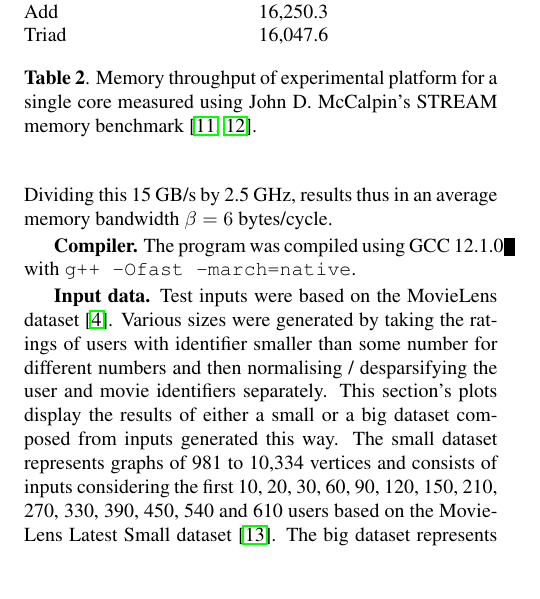
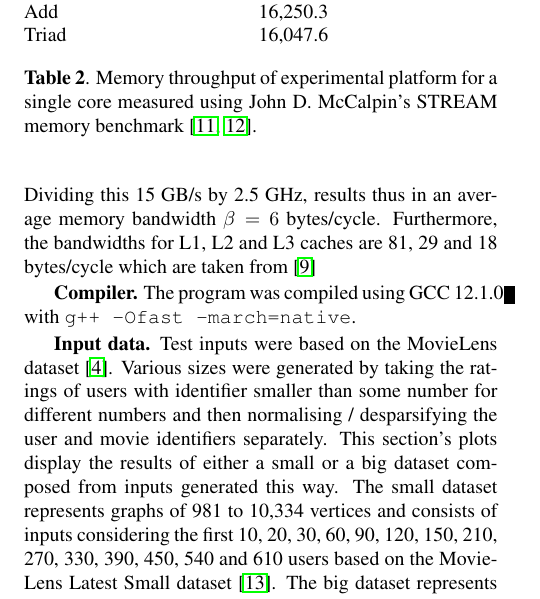
Before and after one commit to trinhhe/ASL, a LaTeX paper (report/report.tex): part of one column of page 5 of 11, cut so that both start at the same text, the shorter picture padded with empty space. Compiled offline with pdfLaTeX.

Commit message:
added bw for l1,l2,l3 caches in section 4

```diff
--- a/report/report.tex
+++ b/report/report.tex
@@ -412,7 +412,7 @@ For comparison, \cref{streamBenchmarkResults} shows best memory throughput rates
 	\caption{Memory throughput of experimental platform for a single core measured using John D. McCalpin's STREAM memory benchmark \cite{streamBenchmark1,streamBenchmark2}.\label{streamBenchmarkResults}}
 \end{table}
 Taking the average over all functions in \cref{streamBenchmarkResults} gives 15'054.4 MB/s which is around 15 GB/s.
-Dividing this 15 GB/s by 2.5 GHz, results thus in an average memory bandwidth $\beta=6$ bytes/cycle.
+Dividing this 15 GB/s by 2.5 GHz, results thus in an average memory bandwidth $\beta=6$ bytes/cycle. Furthermore, the bandwidths for L1, L2 and L3 caches are 81, 29 and 18 bytes/cycle which are taken from \cite{optimisationManual}
 
 \mypar{Compiler} The program was compiled using GCC 12.1.0 with \verb@g++ -Ofast -march=native@.
 
```
